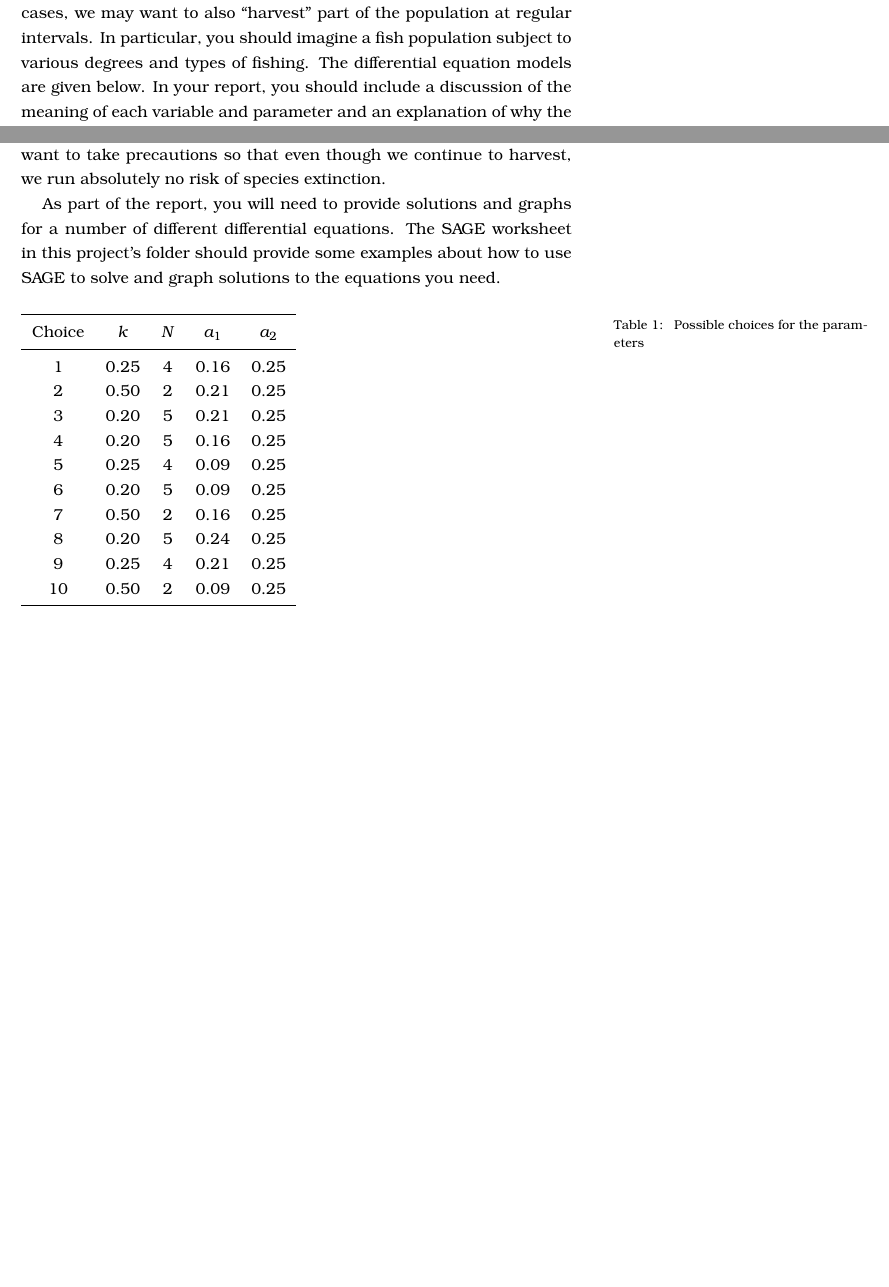
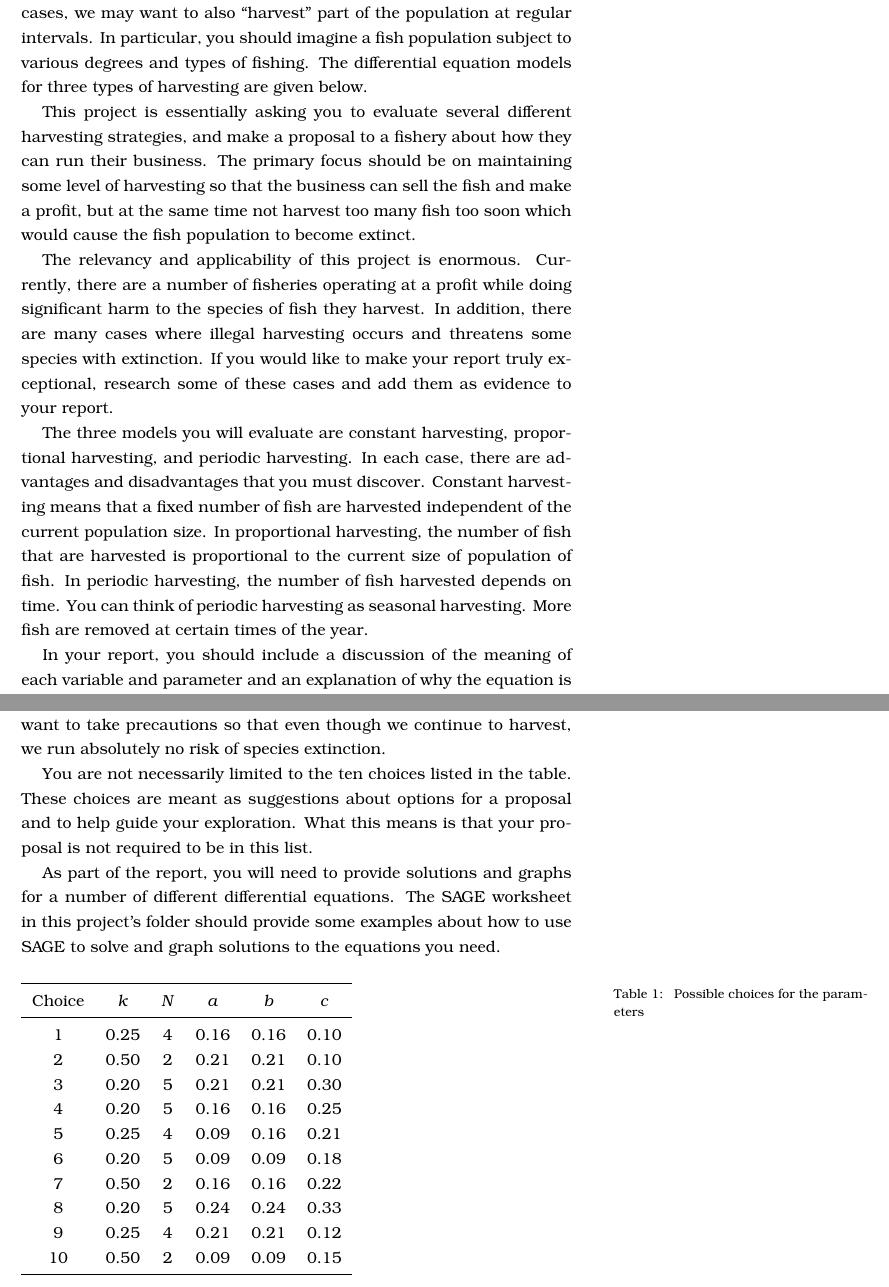
Before and after one commit to crucalculus/Adv-Calc-Projects, a LaTeX document (project_7/logistic_pop_with_harvesting.tex): two parts of pages 1 and 2 of 2 before the commit and two parts of pages 1 and 3 of 3 after it, joined at a grey line, cut so that both start at the same text, the shorter picture padded with empty space. Compiled offline with pdfLaTeX.

Commit message:
adding sagews to logistic growth with harvesting. also updates to the project description

```diff
--- a/project_7/logistic_pop_with_harvesting.tex
+++ b/project_7/logistic_pop_with_harvesting.tex
@@ -35,10 +30,36 @@
 \includegraphics[scale=0.3]{fish.png}
 \section{Advanced Calculus Project 5: Logistic Population Growth with Harvesting}
 
-\newthought{Logistic Models of} population growth can be very useful in modeling population growth in
+\newthought{Logistic Models of} population growth can be very useful in modeling population
+growth in
 an environment with finite resources. In some cases, we may want to also ``harvest'' part of the
 population at regular intervals. In particular, you should imagine a fish population subject to
-various degrees and types of fishing. The differential equation models are given below. In your
+various degrees and types of fishing. The differential equation models for three types of
+harvesting are given below.
+
+This project is essentially asking you to evaluate several different harvesting strategies, and
+make a proposal to a fishery about how they can run their business. The primary focus should be
+on maintaining some level of harvesting so that the business can sell the fish and make a profit,
+but at the same time not harvest too many fish too soon which would cause the fish population
+to become extinct.
+
+The relevancy and applicability of this project is enormous. Currently, there are a number
+of fisheries operating at a profit while doing significant harm to the species of fish they
+harvest. In addition, there are many cases where illegal harvesting occurs and threatens some
+species with extinction. If you would like to make your report truly exceptional, research some
+of these cases and add them as evidence to your report.
+
+The three models you will evaluate are constant harvesting, proportional harvesting, and periodic
+harvesting. In each case, there are advantages and disadvantages that you must discover. Constant
+harvesting means that a fixed number of fish are harvested independent of the current population
+size.
+In proportional harvesting, the number of fish that are harvested is proportional to the current
+size of population of fish. In periodic harvesting, the number of fish harvested depends on time.
+You
+can think of periodic harvesting as seasonal harvesting. More fish are removed at certain times
+of the year.
+
+In your
 report, you should include a discussion of the meaning of each variable and parameter and an
 explanation of why the equation is written the way it is.
 
@@ -87,26 +120,30 @@ harvested. In another scenario, the type of fish may be endangered. In which cas
 take precautions so that even though we continue to harvest, we run absolutely no risk of
 species extinction.
 
+You are not necessarily limited to the ten choices listed in the table. These choices are meant
+as suggestions about options for a proposal and to help guide your exploration. What this means
+is that your proposal is not required to be in this list.
+
 As part of the report, you will need to provide solutions and graphs for a number of different
 differential equations. The SAGE worksheet in this project's folder should provide some examples
 about how to use SAGE to solve and graph solutions to the equations you need.
 
 \begin{fullwidth}
 \begin{table}
-\begin{tabular}{ccccc}
+\begin{tabular}{cccccc}
 \toprule
-Choice & $k$ & $N$ & $a_1$ & $a_2$ \\
+Choice & $k$ & $N$ & $a$ & $b$ & $c$ \\
 \midrule
-1 & 0.25 & 4 & 0.16 & 0.25 \\
-2 & 0.50 & 2 & 0.21 & 0.25 \\
-3 & 0.20 & 5 & 0.21 & 0.25 \\
-4 & 0.20 & 5 & 0.16 & 0.25 \\
-5 & 0.25 & 4 & 0.09 & 0.25 \\
-6 & 0.20 & 5 & 0.09 & 0.25 \\
-7 & 0.50 & 2 & 0.16 & 0.25 \\
-8 & 0.20 & 5 & 0.24 & 0.25 \\
-9 & 0.25 & 4 & 0.21 & 0.25 \\
-10 & 0.50 & 2 & 0.09 & 0.25 \\
+1 & 0.25 & 4 & 0.16 & 0.16 & 0.10 \\
+2 & 0.50 & 2 & 0.21 & 0.21 & 0.10 \\
+3 & 0.20 & 5 & 0.21 & 0.21 & 0.30 \\
+4 & 0.20 & 5 & 0.16 & 0.16 & 0.25 \\
+5 & 0.25 & 4 & 0.09 & 0.16 & 0.21 \\
+6 & 0.20 & 5 & 0.09 & 0.09 & 0.18 \\
+7 & 0.50 & 2 & 0.16 & 0.16 & 0.22 \\
+8 & 0.20 & 5 & 0.24 & 0.24 & 0.33 \\
+9 & 0.25 & 4 & 0.21 & 0.21 & 0.12 \\
+10 & 0.50 & 2 & 0.09 & 0.09 & 0.15 \\
 \bottomrule
 \caption{\label{param1} Possible choices for the parameters}
 \end{tabular}
```
Also changed, not shown: project_7/logistic_pop_with_harvesting.tex (49 more changed lines), 1 other file.
